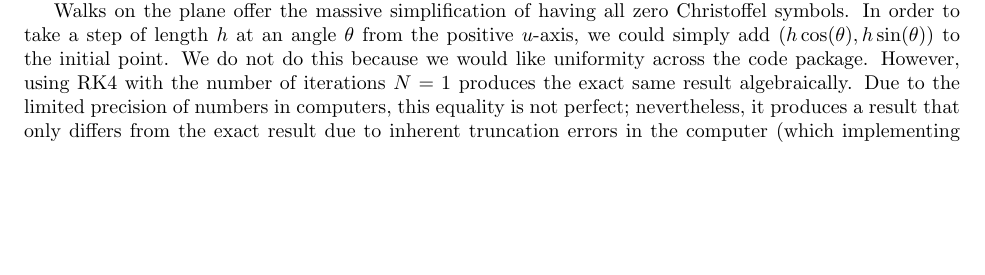
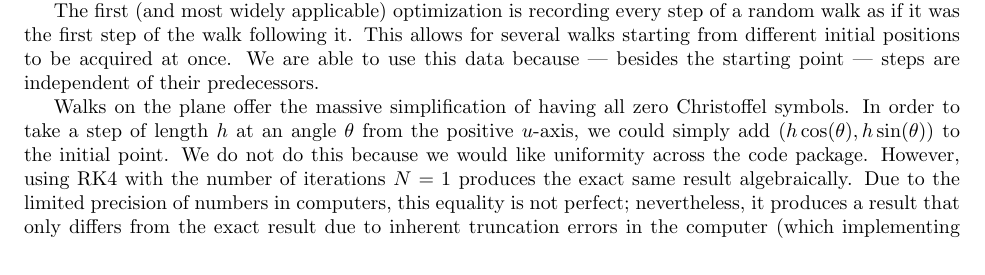
Before and after one commit to tomeichlersmith/RandomManifoldWalks, a LaTeX document (Report/Report.tex): part of page 5 of 6, cut at the place of the change, the shorter picture padded with empty space. Compiled offline with pdfLaTeX.

Commit message:
report progress

```diff
--- a/Report/Report.tex
+++ b/Report/Report.tex
@@ -277,6 +277,10 @@
 	In order for the walks on the different surfaces to be efficiently studied, some situations admit specific optimizations, saving computing time.
 	We are not claiming these processes to be perfectly optimized (read \cite{Redfield_NumericalGeodesics_2007} for a more detailed exploration of efficient numerical solutions to the geodesic equations), but we wish to explain the methods we have used to make the simulation of walks more efficient.
 
+	The first (and most widely applicable) optimization is recording every step of a random walk as if it was the first step of the walk following it.
+	This allows for several walks starting from different initial positions to be acquired at once.
+	We are able to use this data because --- besides the starting point --- steps are independent of their predecessors.
+
 	Walks on the plane offer the massive simplification of having all zero Christoffel symbols.
 	In order to take a step of length $h$ at an angle $\theta$ from the positive $u$-axis, we could simply add $(h\cos(\theta), h\sin(\theta))$ to the initial point.
 	We do not do this because we would like uniformity across the code package.
```
